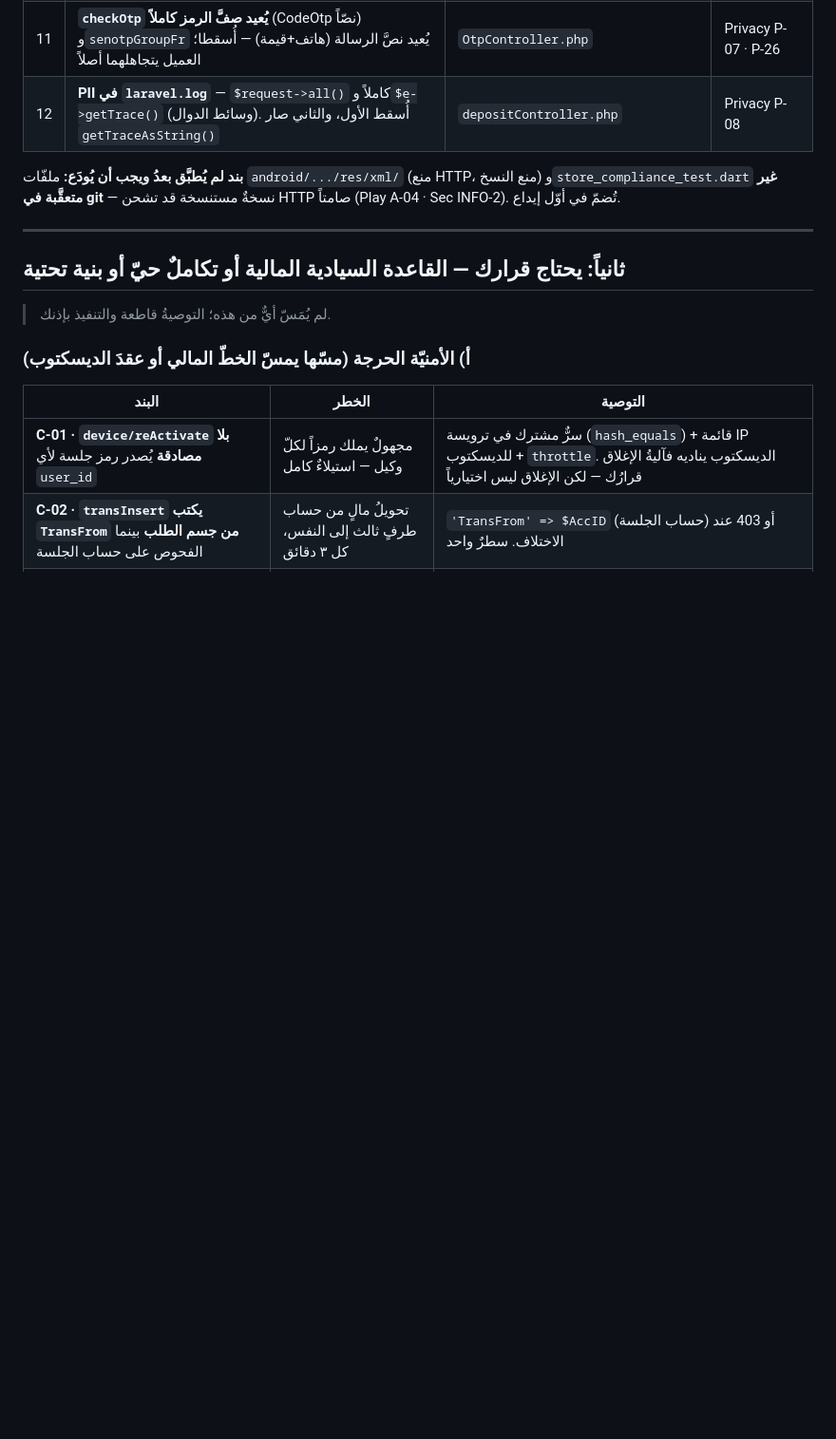
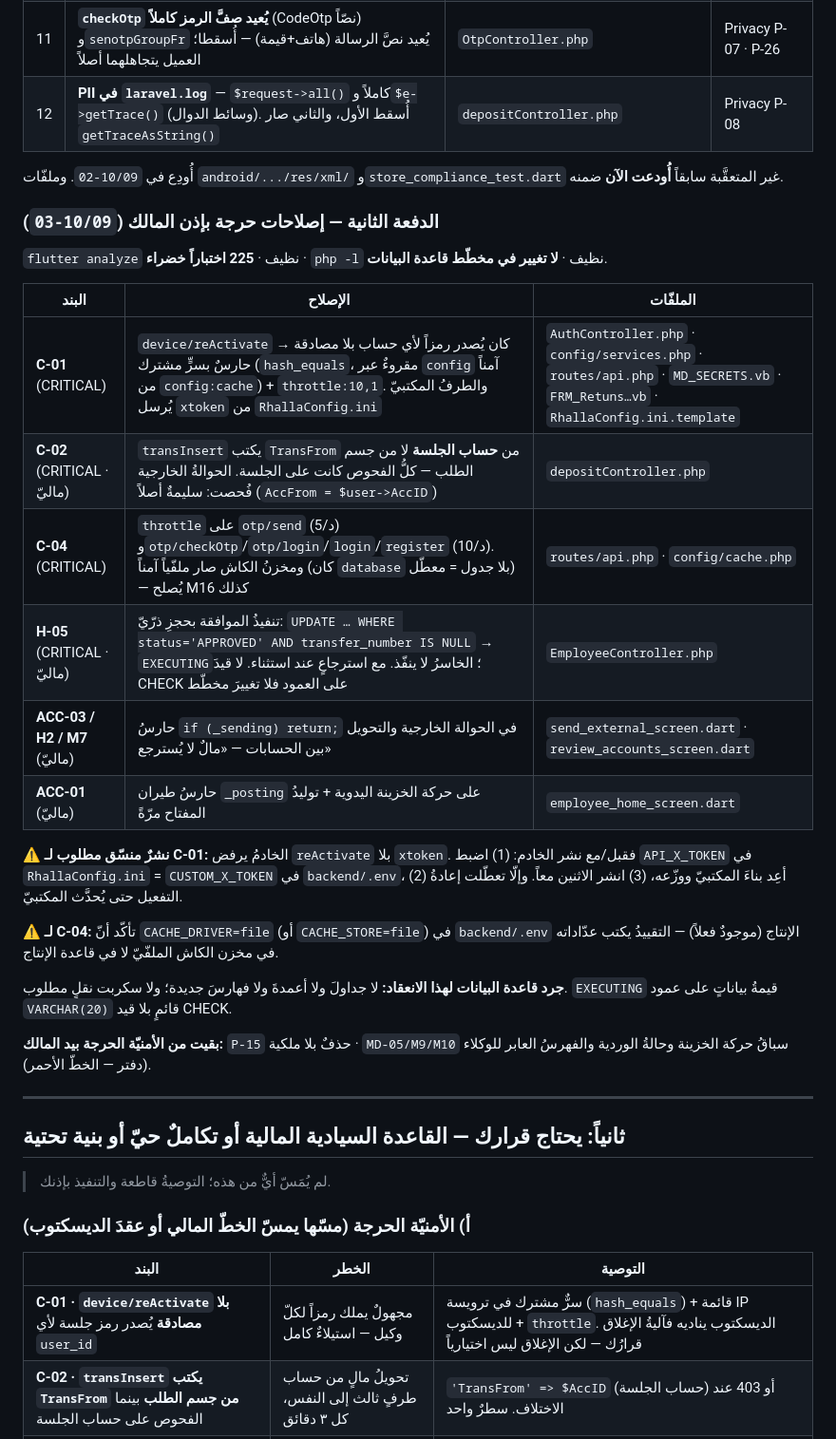
Before and after one commit to Injected45/FULL_EXCHANGE_PROJECT, a Markdown page: docs/reports/2026-09-10-audit-committee.md, the part around the change. Shown at 95% size. GitHub-like rendering; blank space fills up the shorter version.

Commit message:
10/09-04
تحديثُ تقرير لجنة الفحص بتفاصيل الدفعة الثانية ومتطلبات النشر المنسّق.

Co-Authored-By: Claude Opus 4.8 <noreply@anthropic.com>

```diff
--- a/docs/reports/2026-09-10-audit-committee.md
+++ b/docs/reports/2026-09-10-audit-committee.md
@@ -44,9 +44,34 @@ CRITICAL **10** · HIGH **~28** · MEDIUM **~30** · LOW/INFO **~15**.
 | 11 | **`checkOtp` يُعيد صفَّ الرمز كاملاً** (CodeOtp نصّاً) و`senotpGroupFr` يُعيد نصَّ الرسالة (هاتف+قيمة) — أُسقطا؛ العميل يتجاهلهما أصلاً | `OtpController.php` | Privacy P-07 · P-26 |
 | 12 | **PII في `laravel.log`** — `$request->all()` كاملاً و`$e->getTrace()` (وسائط الدوال). أُسقط الأول، والثاني صار `getTraceAsString()` | `depositController.php` | Privacy P-08 |
 
-**بند لم يُطبَّق بعدُ ويجب أن يُودَع:** ملفّات `android/.../res/xml/` (منع HTTP، منع النسخ)
-و`store_compliance_test.dart` **غير متعقَّبة في git** — نسخةٌ مستنسخة قد تشحن HTTP صامتاً
-(Play A-04 · Sec INFO-2). تُضمّ في أوّل إيداع.
+أُودِع في `10/09-02`. وملفّات `android/.../res/xml/` و`store_compliance_test.dart`
+غير المتعقَّبة سابقاً **أُودعت الآن** ضمنه.
+
+### الدفعة الثانية — إصلاحات حرجة بإذن المالك (`10/09-03`)
+
+`flutter analyze` نظيف · **225 اختباراً خضراء** · `php -l` نظيف · **لا تغيير في مخطّط قاعدة البيانات**.
+
+| البند | الإصلاح | الملفّات |
+|---|---|---|
+| **C-01** (CRITICAL) | `device/reActivate` كان يُصدر رمزاً لأي حساب بلا مصادقة → حارسٌ بسرٍّ مشترك (`hash_equals`، مقروءٌ عبر `config` آمناً من `config:cache`) + `throttle:10,1`. والطرفُ المكتبيّ يُرسل `xtoken` من `RhallaConfig.ini` | `AuthController.php` · `config/services.php` · `routes/api.php` · `MD_SECRETS.vb` · `FRM_Retuns…vb` · `RhallaConfig.ini.template` |
+| **C-02** (CRITICAL · ماليّ) | `transInsert` يكتب `TransFrom` من **حساب الجلسة** لا من جسم الطلب — كلُّ الفحوص كانت على الجلسة. الحوالةُ الخارجية فُحصت: سليمةٌ أصلاً (`AccFrom = $user->AccID`) | `depositController.php` |
+| **C-04** (CRITICAL) | `throttle` على `otp/send` (5/د) و`otp/checkOtp`/`otp/login`/`login`/`register` (10/د). ومخزنُ الكاش صار ملفّياً آمناً (كان `database` بلا جدول = معطّل) — يُصلح M16 كذلك | `routes/api.php` · `config/cache.php` |
+| **H-05** (CRITICAL · ماليّ) | تنفيذُ الموافقة بحجزٍ ذرّيّ: `UPDATE … WHERE status='APPROVED' AND transfer_number IS NULL` → `EXECUTING`؛ الخاسرُ لا ينفّذ. مع استرجاعٍ عند استثناء. لا قيدَ CHECK على العمود فلا تغييرَ مخطّط | `EmployeeController.php` |
+| **ACC-03 / H2 / M7** (ماليّ) | حارسُ `if (_sending) return;` في الحوالة الخارجية والتحويل بين الحسابات — «مالٌ لا يُسترجع» | `send_external_screen.dart` · `review_accounts_screen.dart` |
+| **ACC-01** (ماليّ) | حارسُ طيران `_posting` على حركة الخزينة اليدوية + توليدُ المفتاح مرّةً | `employee_home_screen.dart` |
+
+**⚠ نشرٌ منسّق مطلوب لـ C-01:** الخادمُ يرفض `reActivate` بلا `xtoken`. فقبل/مع نشر الخادم:
+(1) اضبط `API_X_TOKEN` في `RhallaConfig.ini` = `CUSTOM_X_TOKEN` في `backend/.env`،
+(2) أعِد بناءَ المكتبيّ ووزّعه، (3) انشر الاثنين معاً. وإلّا تعطّلت إعادةُ التفعيل حتى يُحدَّث المكتبيّ.
+
+**⚠ لـ C-04:** تأكّد أنّ `CACHE_DRIVER=file` (أو `CACHE_STORE=file`) في `backend/.env` الإنتاج
+(موجودٌ فعلاً) — التقييدُ يكتب عدّاداته في مخزن الكاش الملفّيّ لا في قاعدة الإنتاج.
+
+**جرد قاعدة البيانات لهذا الانعقاد:** لا جداولَ ولا أعمدةَ ولا فهارسَ جديدة؛ ولا سكربت
+نقلٍ مطلوب. `EXECUTING` قيمةُ بياناتٍ على عمود `VARCHAR(20)` قائمٍ بلا قيد CHECK.
+
+**بقيت من الأمنيّة الحرجة بيد المالك:** `P-15` حذفٌ بلا ملكية · `MD-05/M9/M10` سباقُ
+حركة الخزينة وحالةُ الوردية والفهرسُ العابر للوكلاء (دفتر — الخطّ الأحمر).
 
 ---
 
```
